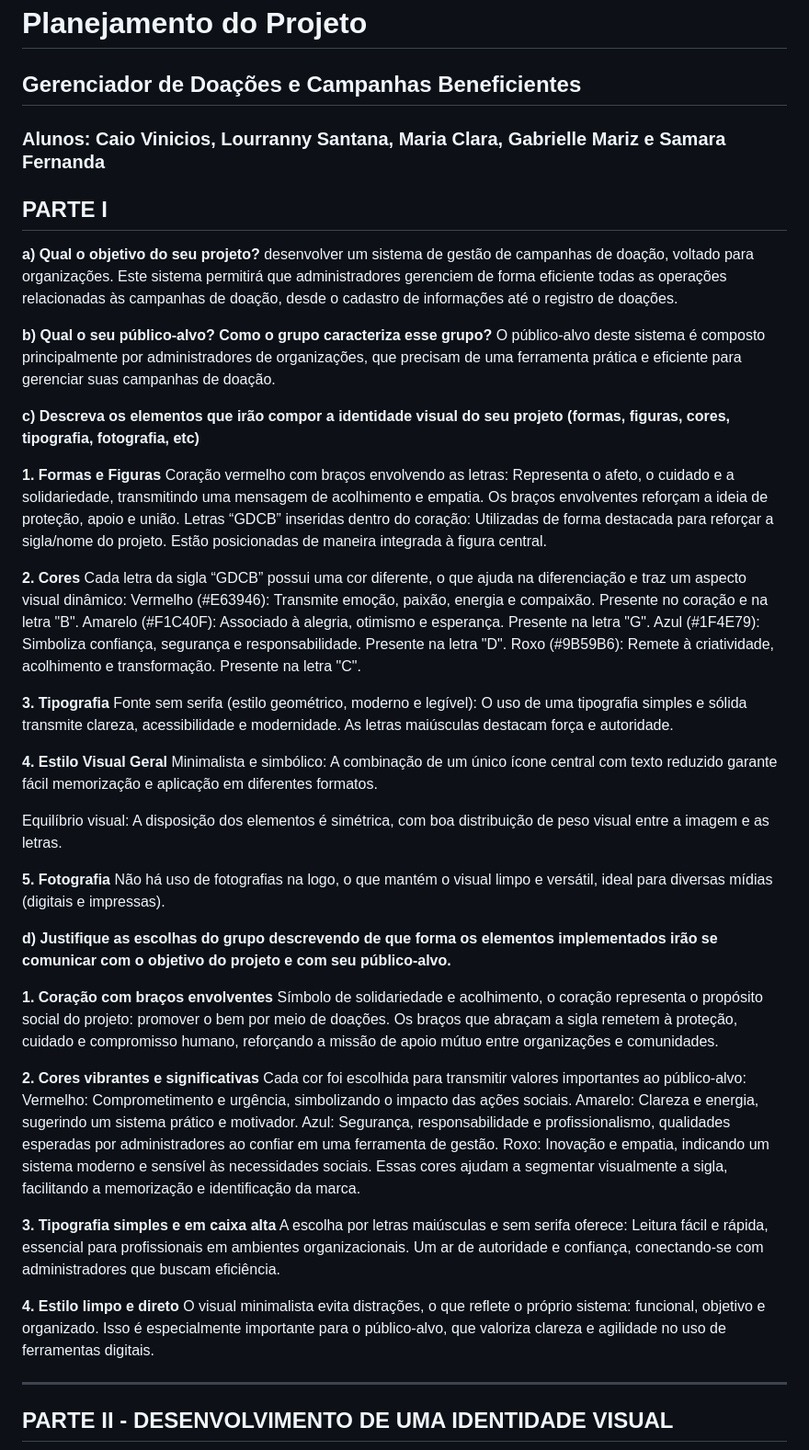
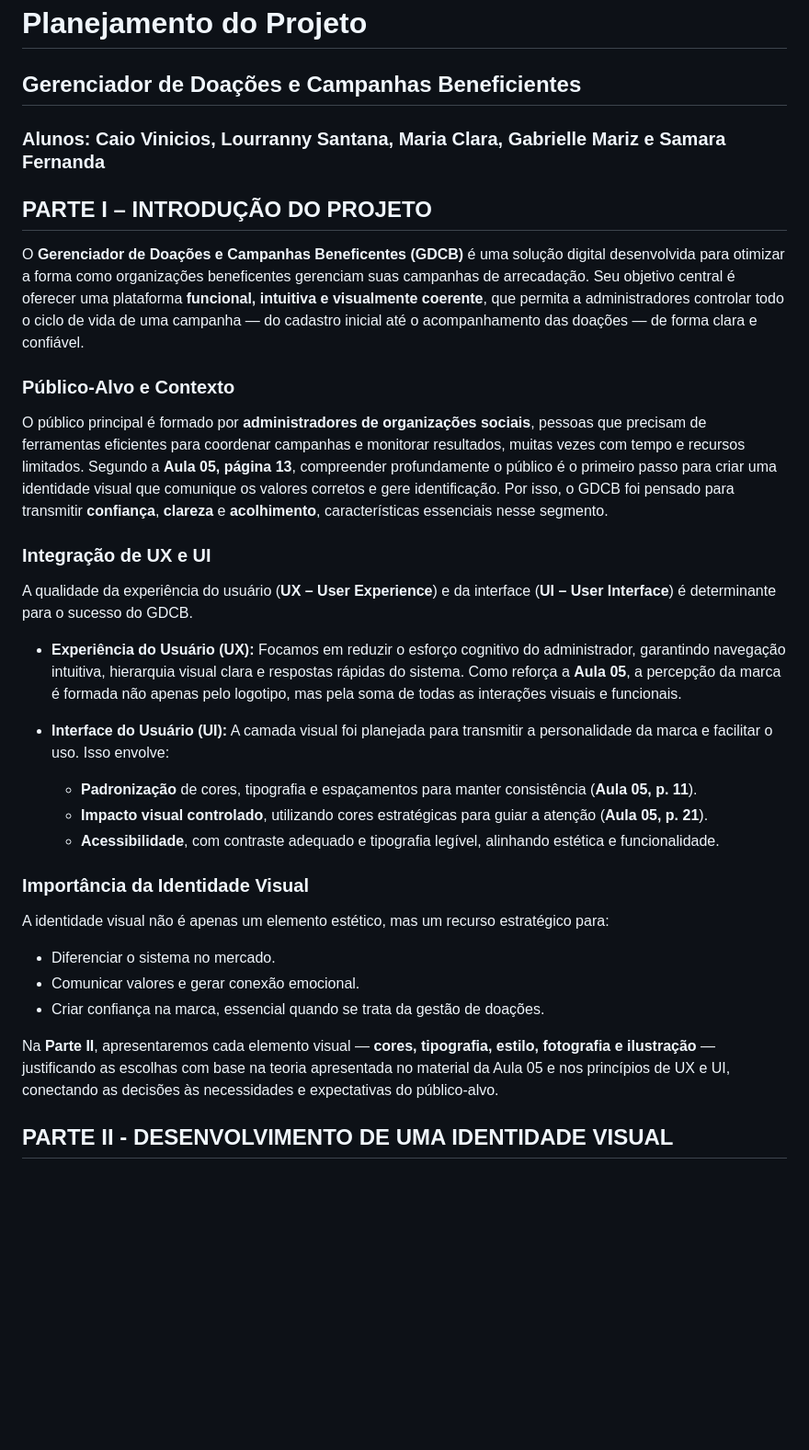
Before and after one commit to csvinni/ProjetoInterdisciplinar, a Markdown page: Projeto.md, the part around the change printed below. Shown: that part at 92% size. Drawn GitHub-style; blank space fills up the shorter version.

```diff
--- a/Projeto.md
+++ b/Projeto.md
@@ -1,65 +1,41 @@
 # Planejamento do Projeto
 
 ## Gerenciador de Doações e Campanhas Beneficientes
-
 ### Alunos: Caio Vinicios, Lourranny Santana, Maria Clara, Gabrielle Mariz e Samara Fernanda
 
-## PARTE I
 
-**a) Qual o objetivo do seu projeto?**
-desenvolver um sistema de gestão de campanhas de doação, voltado para organizações. Este sistema permitirá que administradores gerenciem de forma eficiente todas as operações relacionadas às campanhas de doação, desde o cadastro de informações até o registro de doações.
+## **PARTE I – INTRODUÇÃO DO PROJETO**
 
-**b) Qual o seu público-alvo? Como o grupo caracteriza esse grupo?**
-O público-alvo deste sistema é composto principalmente por administradores de organizações, que precisam de uma ferramenta prática e eficiente para gerenciar suas campanhas de doação.
+O **Gerenciador de Doações e Campanhas Beneficentes (GDCB)** é uma solução digital desenvolvida para otimizar a forma como organizações beneficentes gerenciam suas campanhas de arrecadação. Seu objetivo central é oferecer uma plataforma **funcional, intuitiva e visualmente coerente**, que permita a administradores controlar todo o ciclo de vida de uma campanha — do cadastro inicial até o acompanhamento das doações — de forma clara e confiável.
 
-**c) Descreva os elementos que irão compor a identidade visual do seu projeto (formas, figuras, cores, tipografia, fotografia, etc)**
+### **Público-Alvo e Contexto**
 
-  **1. Formas e Figuras**
-    Coração vermelho com braços envolvendo as letras: Representa o afeto, o cuidado e a solidariedade, transmitindo uma mensagem de acolhimento e empatia. Os braços envolventes reforçam a ideia de proteção, apoio e união.
-    Letras “GDCB” inseridas dentro do coração: Utilizadas de forma destacada para reforçar a sigla/nome do projeto. Estão posicionadas de maneira integrada à figura central.
+O público principal é formado por **administradores de organizações sociais**, pessoas que precisam de ferramentas eficientes para coordenar campanhas e monitorar resultados, muitas vezes com tempo e recursos limitados.
+Segundo a **Aula 05, página 13**, compreender profundamente o público é o primeiro passo para criar uma identidade visual que comunique os valores corretos e gere identificação. Por isso, o GDCB foi pensado para transmitir **confiança**, **clareza** e **acolhimento**, características essenciais nesse segmento.
 
-  **2. Cores**
-    Cada letra da sigla “GDCB” possui uma cor diferente, o que ajuda na diferenciação e traz um aspecto visual dinâmico:
-    Vermelho (#E63946): Transmite emoção, paixão, energia e compaixão. Presente no coração e na letra "B".
-    Amarelo (#F1C40F): Associado à alegria, otimismo e esperança. Presente na letra "G".
-    Azul (#1F4E79): Simboliza confiança, segurança e responsabilidade. Presente na letra "D".
-    Roxo (#9B59B6): Remete à criatividade, acolhimento e transformação. Presente na letra "C".
+### **Integração de UX e UI**
 
-  **3. Tipografia**
-  Fonte sem serifa (estilo geométrico, moderno e legível): O uso de uma tipografia simples e sólida transmite clareza, acessibilidade e modernidade. As letras maiúsculas destacam força e autoridade.
+A qualidade da experiência do usuário (**UX – User Experience**) e da interface (**UI – User Interface**) é determinante para o sucesso do GDCB.
 
-  **4. Estilo Visual Geral**
-  Minimalista e simbólico: A combinação de um único ícone central com texto reduzido garante fácil memorização e aplicação em diferentes formatos.
+* **Experiência do Usuário (UX):** Focamos em reduzir o esforço cognitivo do administrador, garantindo navegação intuitiva, hierarquia visual clara e respostas rápidas do sistema. Como reforça a **Aula 05**, a percepção da marca é formada não apenas pelo logotipo, mas pela soma de todas as interações visuais e funcionais.
 
-  Equilíbrio visual: A disposição dos elementos é simétrica, com boa distribuição de peso visual entre a imagem e as letras.
+* **Interface do Usuário (UI):** A camada visual foi planejada para transmitir a personalidade da marca e facilitar o uso. Isso envolve:
 
-  **5. Fotografia**
-  Não há uso de fotografias na logo, o que mantém o visual limpo e versátil, ideal para diversas mídias (digitais e impressas).
+  * **Padronização** de cores, tipografia e espaçamentos para manter consistência (**Aula 05, p. 11**).
+  * **Impacto visual controlado**, utilizando cores estratégicas para guiar a atenção (**Aula 05, p. 21**).
+  * **Acessibilidade**, com contraste adequado e tipografia legível, alinhando estética e funcionalidade.
 
-**d) Justifique as escolhas do grupo descrevendo de que forma os elementos implementados irão se comunicar com o objetivo do projeto e com seu público-alvo.**
+### **Importância da Identidade Visual**
 
- **1. Coração com braços envolventes**
- Símbolo de solidariedade e acolhimento, o coração representa o propósito social do projeto: promover o bem por meio de doações.
- Os braços que abraçam a sigla remetem à proteção, cuidado e compromisso humano, reforçando a missão de apoio mútuo entre organizações e comunidades.
+A identidade visual não é apenas um elemento estético, mas um recurso estratégico para:
 
- **2. Cores vibrantes e significativas**
- Cada cor foi escolhida para transmitir valores importantes ao público-alvo:
- Vermelho: Comprometimento e urgência, simbolizando o impacto das ações sociais.
- Amarelo: Clareza e energia, sugerindo um sistema prático e motivador.
- Azul: Segurança, responsabilidade e profissionalismo, qualidades esperadas por administradores ao confiar em uma ferramenta de gestão.
- Roxo: Inovação e empatia, indicando um sistema moderno e sensível às necessidades sociais.
- Essas cores ajudam a segmentar visualmente a sigla, facilitando a memorização e identificação da marca.
+* Diferenciar o sistema no mercado.
+* Comunicar valores e gerar conexão emocional.
+* Criar confiança na marca, essencial quando se trata da gestão de doações.
 
- **3. Tipografia simples e em caixa alta**
- A escolha por letras maiúsculas e sem serifa oferece:
- Leitura fácil e rápida, essencial para profissionais em ambientes organizacionais.
- Um ar de autoridade e confiança, conectando-se com administradores que buscam eficiência.
+Na **Parte II**, apresentaremos cada elemento visual — **cores, tipografia, estilo, fotografia e ilustração** — justificando as escolhas com base na teoria apresentada no material da Aula 05 e nos princípios de UX e UI, conectando as decisões às necessidades e expectativas do público-alvo.
 
- **4. Estilo limpo e direto**
- O visual minimalista evita distrações, o que reflete o próprio sistema: funcional, objetivo e organizado.
- Isso é especialmente importante para o público-alvo, que valoriza clareza e agilidade no uso de ferramentas digitais.
 
-***
 
 ## PARTE II - DESENVOLVIMENTO DE UMA IDENTIDADE VISUAL
 
```
Also changed, not shown: other parts of Projeto.md (+40 -0 lines).
